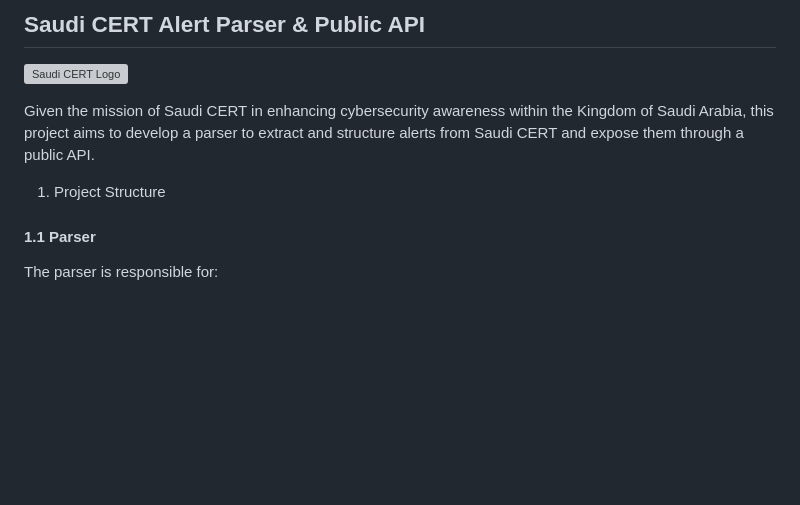
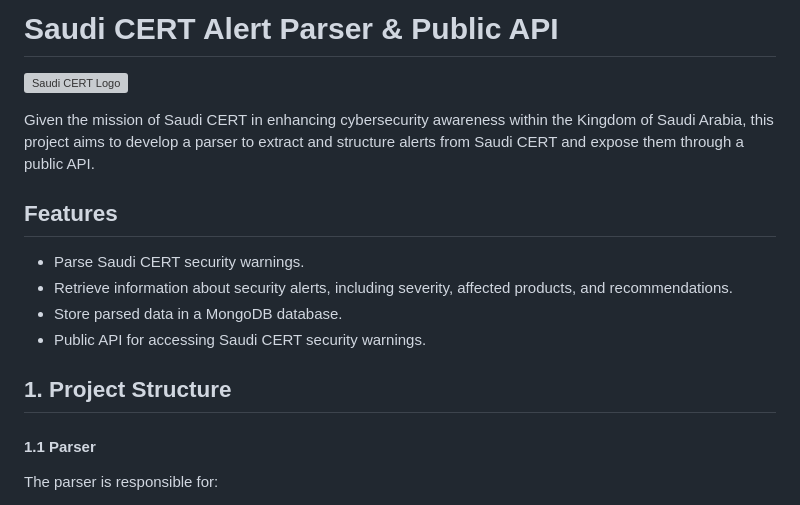
Before and after one commit to anqorithm/Saudi-CERT-Parser, a Markdown page: README.md, the part around one of its changes. Rendered like a GitHub page; blank space fills up the shorter version; grey boxes are pictures that could not be loaded.

Commit message:
docs: update README.md

```diff
--- a/README.md
+++ b/README.md
@@ -1,10 +1,16 @@
-## Saudi CERT Alert Parser & Public API
+# Saudi CERT Alert Parser & Public API
 
 ![Saudi CERT Logo](./assets/CERT-logo-white..svg)
 
 Given the mission of Saudi CERT in enhancing cybersecurity awareness within the Kingdom of Saudi Arabia, this project aims to develop a parser to extract and structure alerts from Saudi CERT and expose them through a public API.
 
-1. Project Structure
+## Features
+* Parse Saudi CERT security warnings.
+* Retrieve information about security alerts, including severity, affected products, and recommendations.
+* Store parsed data in a MongoDB database.
+* Public API for accessing Saudi CERT security warnings.
+
+## 1. Project Structure
 
 #### 1.1 Parser
 The parser is responsible for:
```
Also changed, not shown: other parts of README.md (+1 -2 lines).
